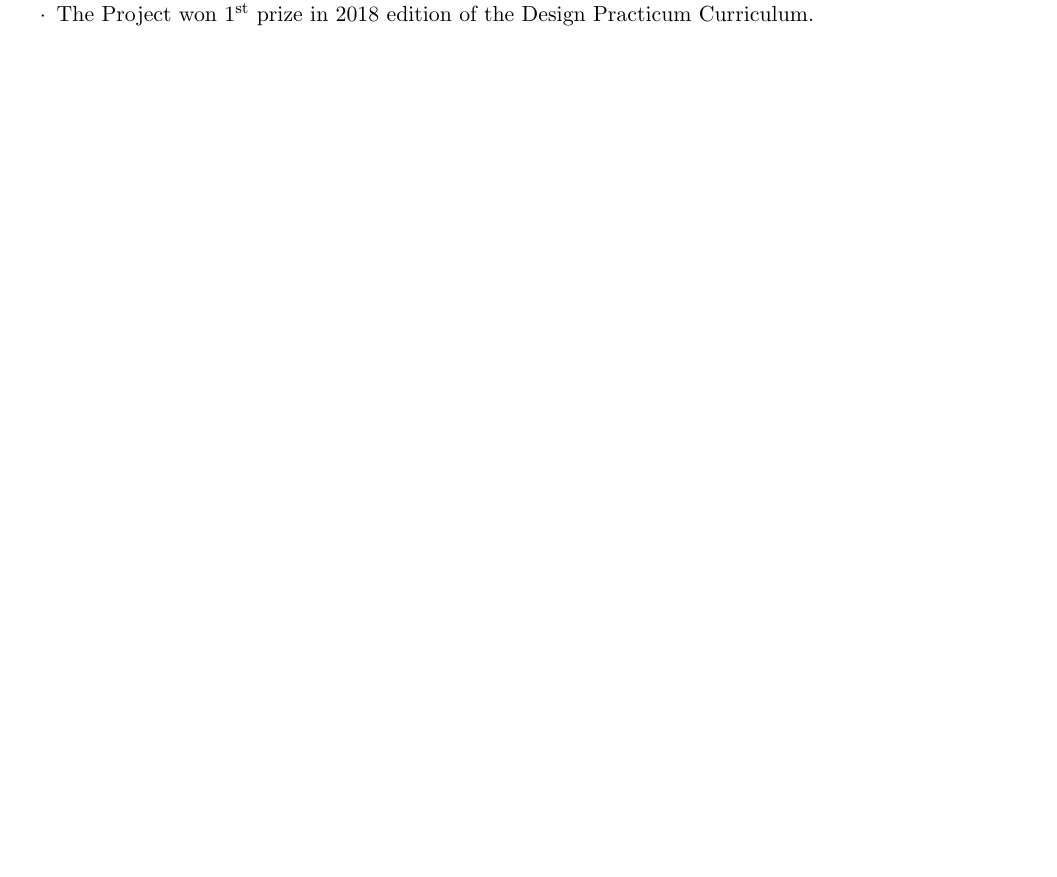
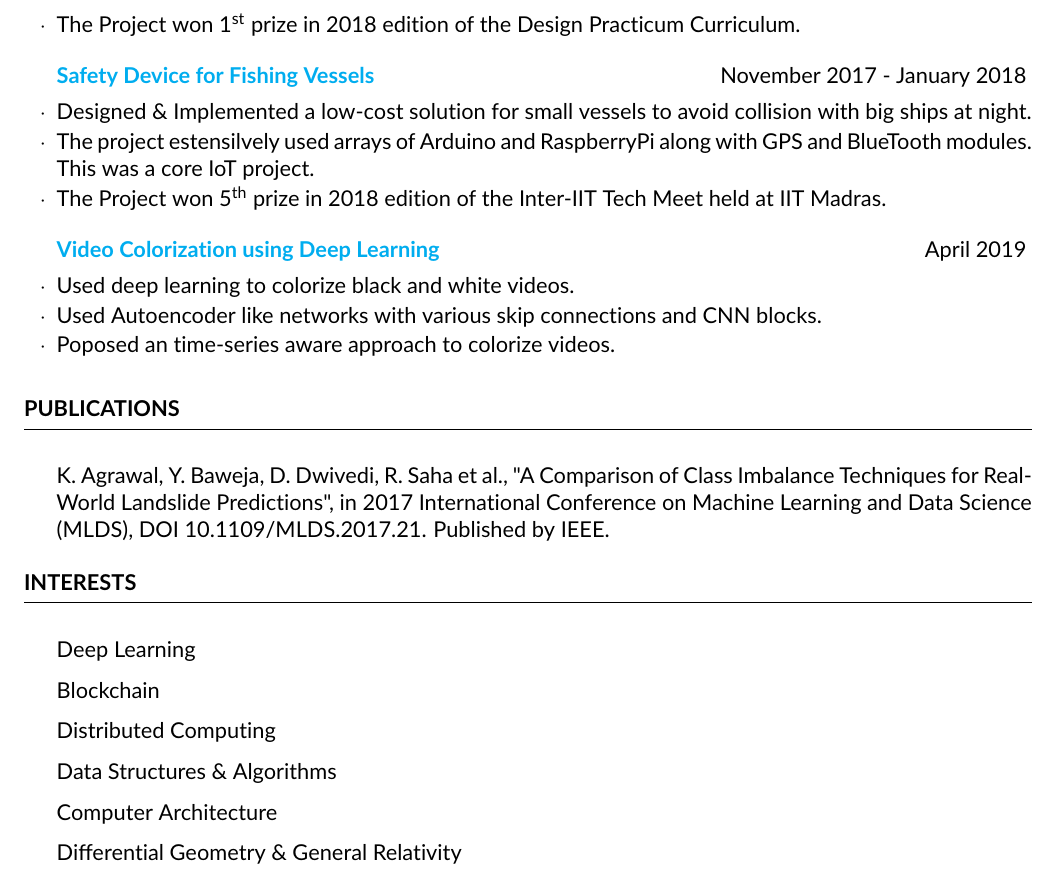
Before and after one commit to ritzvik/Resume, a LaTeX CV (multiple_page/resume_multiple.tex): part of page 2 of 2 before the commit and part of page 3 of 3 after it, cut so that both start at the same text, the shorter picture padded with empty space. Compiled offline with pdfLaTeX.

Commit message:
major format changes & edits

```diff
--- a/multiple_page/resume_multiple.tex
+++ b/multiple_page/resume_multiple.tex
@@ -175,6 +193,45 @@ Version Control & Git, GitHub
 \item The Project won 1\textsuperscript{st} prize in 2018 edition of the Design Practicum Curriculum.
 \end{rSubsection}
 
+\begin{rSubsection}{\href{https://github.com/ritzvik/Miscellaneous-Projects/blob/master/techmeet.pdf}{Safety Device for Fishing Vessels}}{November 2017 - January 2018}{}{}
+\item Designed \& Implemented a low-cost solution for small vessels to avoid
+collision with big ships at night.
+\item The project estensilvely used arrays of Arduino and RaspberryPi along with GPS and BlueTooth modules. This was a core IoT project.
+\item The Project won 5\textsuperscript{th} prize in 2018 edition of the Inter-IIT Tech Meet held at IIT Madras.
+\end{rSubsection}
+
+\begin{rSubsection}{\href{https://github.com/ritzvik/DL-Video-Colorization}{Video Colorization using Deep Learning}}{April 2019}{}{}
+\item Used deep learning to colorize black and white videos.
+\item Used Autoencoder like networks with various skip connections and CNN blocks.
+\item Poposed an time-series aware approach to colorize videos.
+\end{rSubsection}
+
 \end{rSection}
 
+
+
+
+%--------------------------------------------------
+\begin{rSection}{PUBLICATIONS}
+
+\item K. Agrawal, Y. Baweja, D. Dwivedi, R. Saha et
+al., "A Comparison of Class Imbalance Techniques
+for Real-World Landslide Predictions",
+in 2017 International Conference on Machine
+Learning and Data Science (MLDS), DOI
+10.1109/MLDS.2017.21. Published by IEEE.
+
+\end{rSection}
+
+
+
+%----------------------------------------------------
+\begin{rSection}{INTERESTS}
+\item Deep Learning
+\item Blockchain
+\item Distributed Computing
+\item Data Structures \& Algorithms
+\item Computer Architecture
+\item Differential Geometry \& General Relativity
+\end{rSection}
 \end{document}
```
Also changed, not shown: one_page/resume_onepage.tex (+1 -1 lines), multiple_page/resume_multiple.pdf, one_page/resume_onepage.pdf, multiple_page/resume_multiple.tex (22 more changed lines).
